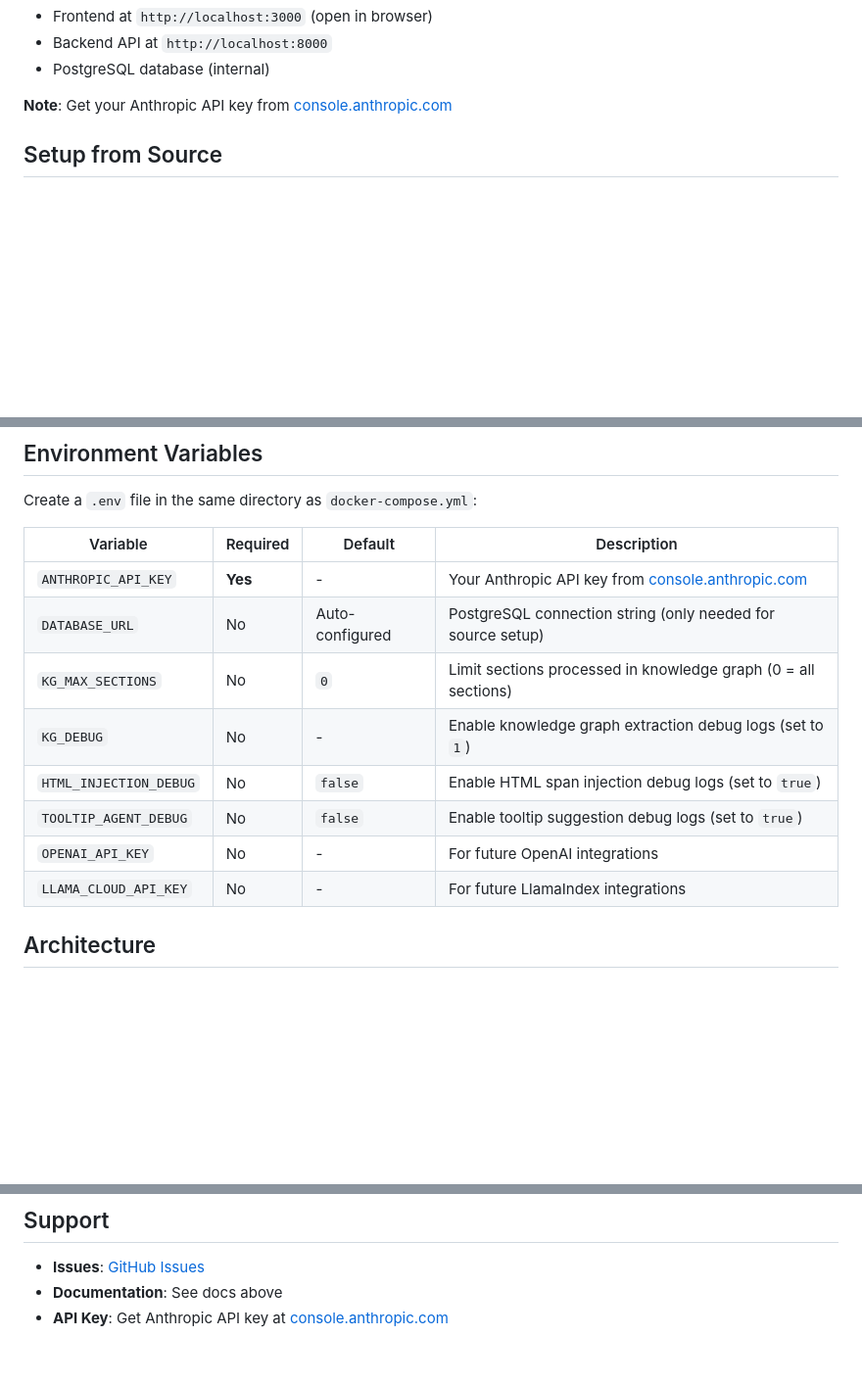
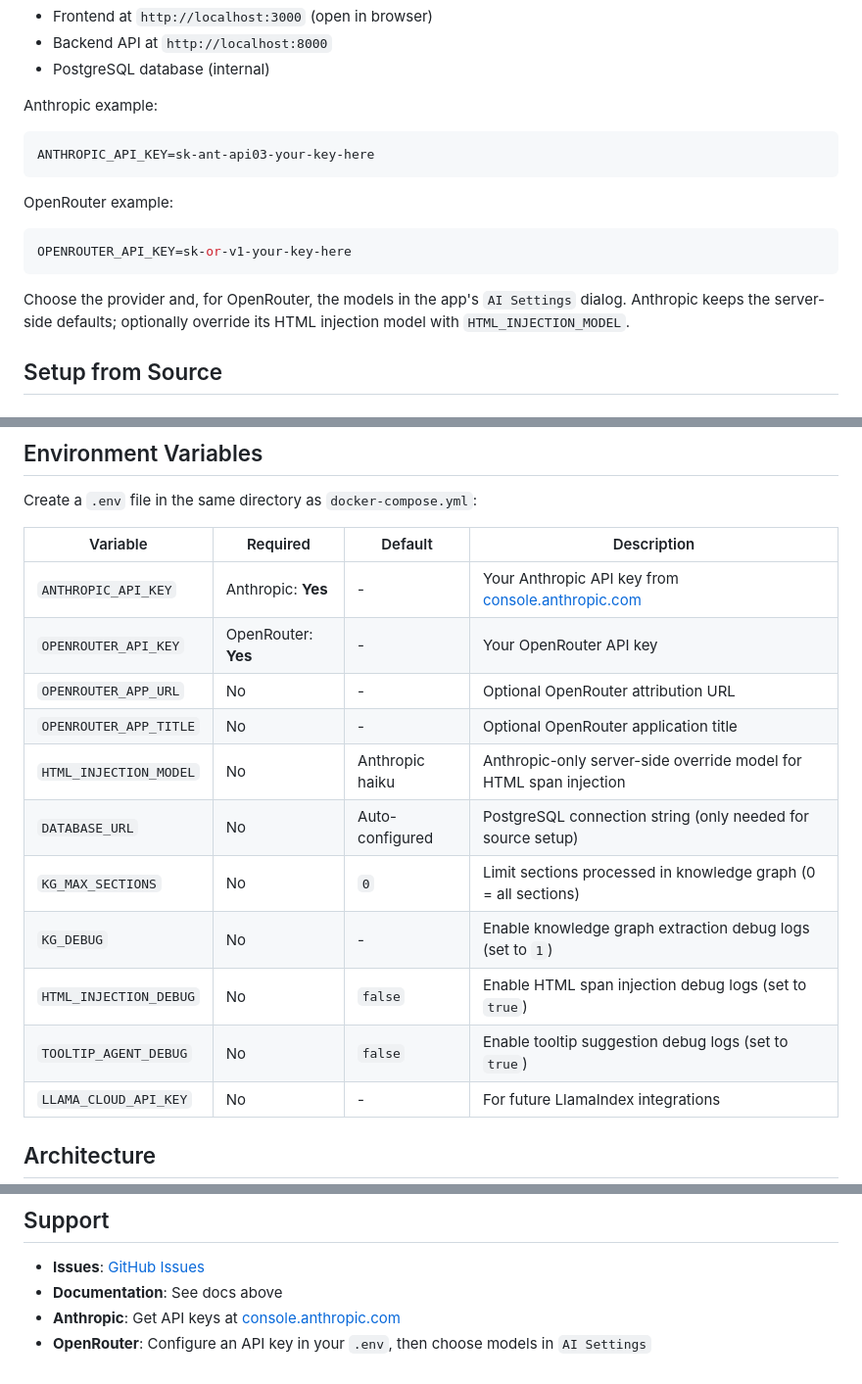
Before and after one commit to alvov26/ScholarAgent, a Markdown page: README.md, 3 parts joined by grey strips. Shown at 98% size. GitHub-like rendering; blank space fills up the shorter version.

Commit message:
docs: describe anthropic and openrouter configuration

````diff
--- a/README.md
+++ b/README.md
@@ -71,7 +71,20 @@ That's it! The application will be running with:
 - Backend API at `http://localhost:8000`
 - PostgreSQL database (internal)
 
-**Note**: Get your Anthropic API key from [console.anthropic.com](https://console.anthropic.com/)
+Anthropic example:
+
+```env
+ANTHROPIC_API_KEY=sk-ant-api03-your-key-here
+```
+
+OpenRouter example:
+
+```env
+OPENROUTER_API_KEY=sk-or-v1-your-key-here
+```
+
+Choose the provider and, for OpenRouter, the models in the app's `AI Settings` dialog.
+Anthropic keeps the server-side defaults; optionally override its HTML injection model with `HTML_INJECTION_MODEL`.
 
 ## Setup from Source
 
@@ -197,13 +210,16 @@ Create a `.env` file in the same directory as `docker-compose.yml`:
 
 | Variable | Required | Default | Description |
 |----------|----------|---------|-------------|
-| `ANTHROPIC_API_KEY` | **Yes** | - | Your Anthropic API key from [console.anthropic.com](https://console.anthropic.com/) |
+| `ANTHROPIC_API_KEY` | Anthropic: **Yes** | - | Your Anthropic API key from [console.anthropic.com](https://console.anthropic.com/) |
+| `OPENROUTER_API_KEY` | OpenRouter: **Yes** | - | Your OpenRouter API key |
+| `OPENROUTER_APP_URL` | No | - | Optional OpenRouter attribution URL |
+| `OPENROUTER_APP_TITLE` | No | - | Optional OpenRouter application title |
+| `HTML_INJECTION_MODEL` | No | Anthropic haiku | Anthropic-only server-side override model for HTML span injection |
 | `DATABASE_URL` | No | Auto-configured | PostgreSQL connection string (only needed for source setup) |
 | `KG_MAX_SECTIONS` | No | `0` | Limit sections processed in knowledge graph (0 = all sections) |
 | `KG_DEBUG` | No | - | Enable knowledge graph extraction debug logs (set to `1`) |
 | `HTML_INJECTION_DEBUG` | No | `false` | Enable HTML span injection debug logs (set to `true`) |
 | `TOOLTIP_AGENT_DEBUG` | No | `false` | Enable tooltip suggestion debug logs (set to `true`) |
-| `OPENAI_API_KEY` | No | - | For future OpenAI integrations |
 | `LLAMA_CLOUD_API_KEY` | No | - | For future LlamaIndex integrations |
 
 ## Architecture
@@ -428,4 +444,5 @@ docker compose up -d
 
 - **Issues**: [GitHub Issues](https://github.com/your-repo/issues)
 - **Documentation**: See docs above
-- **API Key**: Get Anthropic API key at [console.anthropic.com](https://console.anthropic.com/)
+- **Anthropic**: Get API keys at [console.anthropic.com](https://console.anthropic.com/)
+- **OpenRouter**: Configure an API key in your `.env`, then choose models in `AI Settings`
````
Also changed, not shown: other parts of README.md (+1 -1 lines), SETUP.md (+10 -0 lines).
